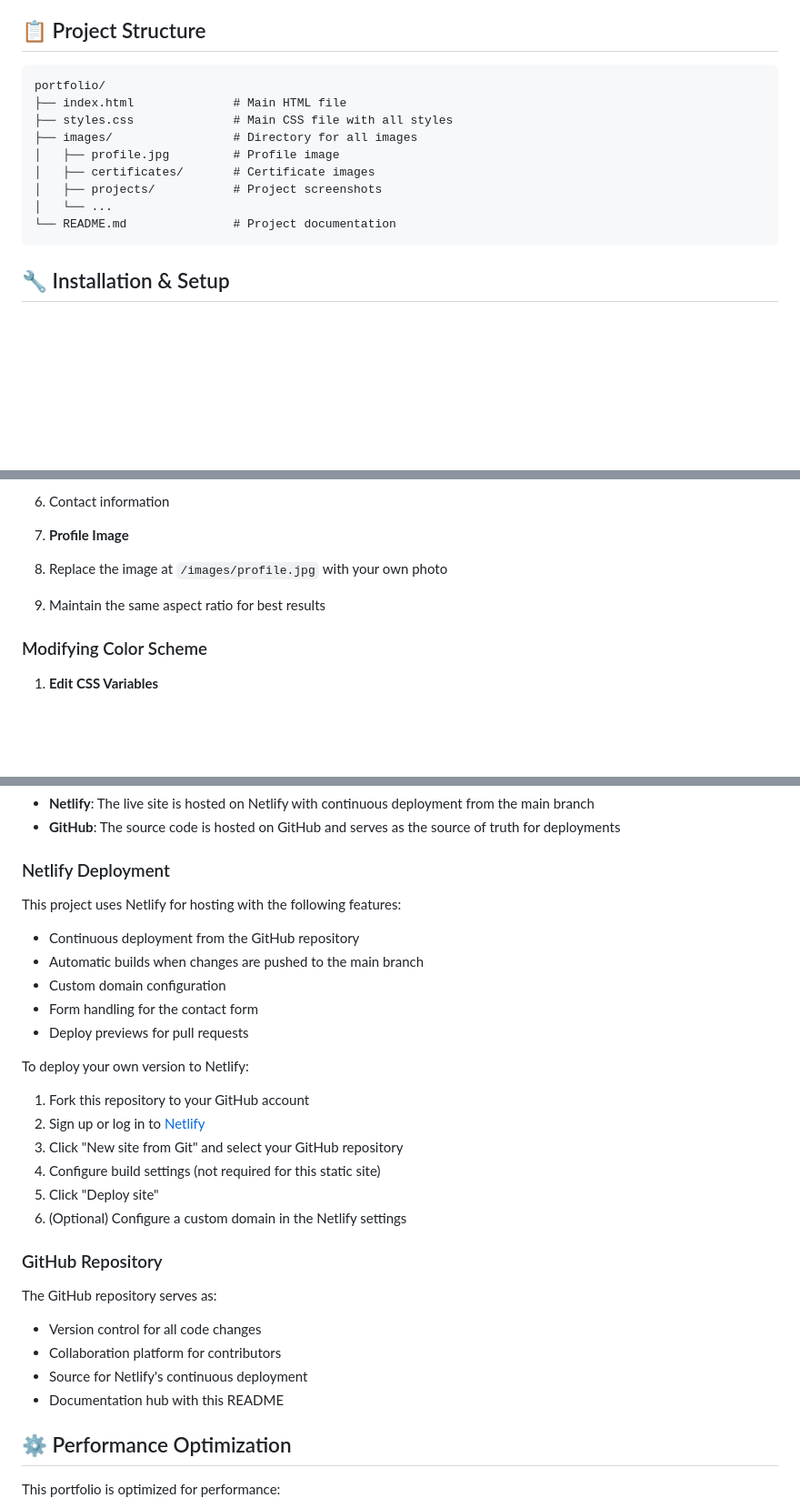
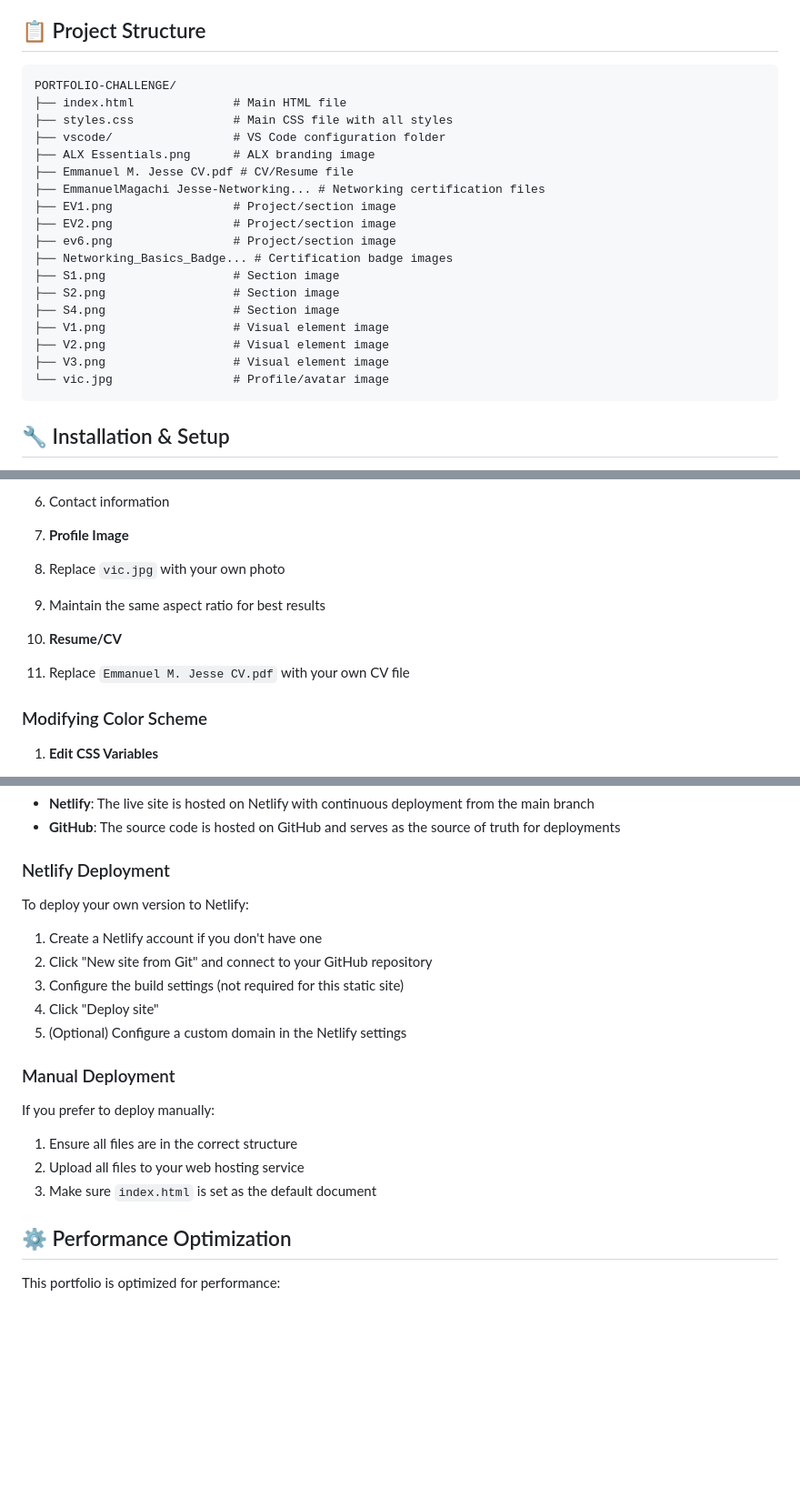
Before and after one commit to Student1User/PLP-PORTFOLIO-CHALLENGE, a Markdown page: README.md, 3 parts joined by grey strips. Shown at 91% size. Rendered like a GitHub page; blank space fills up the shorter version.

````diff
--- a/README.md
+++ b/README.md
@@ -57,15 +54,24 @@ This project is deployed and available at:
 ## 📋 Project Structure
 
 ```plaintext
-portfolio/
+PORTFOLIO-CHALLENGE/
 ├── index.html              # Main HTML file
 ├── styles.css              # Main CSS file with all styles
-├── images/                 # Directory for all images
-│   ├── profile.jpg         # Profile image
-│   ├── certificates/       # Certificate images
-│   ├── projects/           # Project screenshots
-│   └── ...
-└── README.md               # Project documentation
+├── vscode/                 # VS Code configuration folder
+├── ALX Essentials.png      # ALX branding image
+├── Emmanuel M. Jesse CV.pdf # CV/Resume file
+├── EmmanuelMagachi Jesse-Networking... # Networking certification files
+├── EV1.png                 # Project/section image
+├── EV2.png                 # Project/section image
+├── ev6.png                 # Project/section image
+├── Networking_Basics_Badge... # Certification badge images
+├── S1.png                  # Section image
+├── S2.png                  # Section image
+├── S4.png                  # Section image
+├── V1.png                  # Visual element image
+├── V2.png                  # Visual element image
+├── V3.png                  # Visual element image
+└── vic.jpg                 # Profile/avatar image
 ```
 
 ## 🔧 Installation & Setup
@@ -124,8 +130,14 @@ npx serve
 
 2. **Profile Image**
 
-1. Replace the image at `/images/profile.jpg` with your own photo
+1. Replace `vic.jpg` with your own photo
 2. Maintain the same aspect ratio for best results
+
+
+
+3. **Resume/CV**
+
+1. Replace `Emmanuel M. Jesse CV.pdf` with your own CV file
 
 
 
@@ -273,33 +228,22 @@ This project is currently deployed to:
 
 ### Netlify Deployment
 
-This project uses Netlify for hosting with the following features:
+To deploy your own version to Netlify:
 
-- Continuous deployment from the GitHub repository
-- Automatic builds when changes are pushed to the main branch
-- Custom domain configuration
-- Form handling for the contact form
-- Deploy previews for pull requests
+1. Create a Netlify account if you don't have one
+2. Click "New site from Git" and connect to your GitHub repository
+3. Configure the build settings (not required for this static site)
+4. Click "Deploy site"
+5. (Optional) Configure a custom domain in the Netlify settings
 
 
-To deploy your own version to Netlify:
+### Manual Deployment
 
-1. Fork this repository to your GitHub account
-2. Sign up or log in to [Netlify](https://www.netlify.com/)
-3. Click "New site from Git" and select your GitHub repository
-4. Configure build settings (not required for this static site)
-5. Click "Deploy site"
-6. (Optional) Configure a custom domain in the Netlify settings
+If you prefer to deploy manually:
 
-
-### GitHub Repository
-
-The GitHub repository serves as:
-
-- Version control for all code changes
-- Collaboration platform for contributors
-- Source for Netlify's continuous deployment
-- Documentation hub with this README
+1. Ensure all files are in the correct structure
+2. Upload all files to your web hosting service
+3. Make sure `index.html` is set as the default document
 
 
 ## ⚙️ Performance Optimization
````
Also changed, not shown: other parts of README.md (+23 -76 lines).
